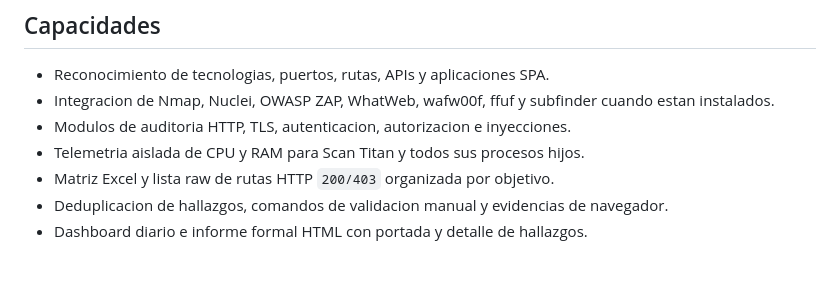
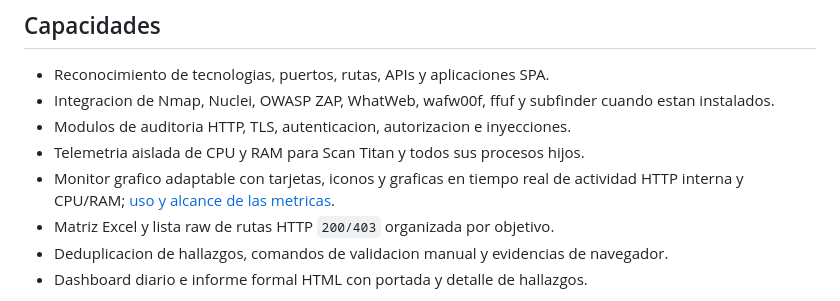
Before and after one commit to RogerF5-Security/Scan-Titan, a Markdown page: README.md, the part around the change. GitHub-like rendering; blank space fills up the shorter version.

```diff
--- a/README.md
+++ b/README.md
@@ -62,6 +62,7 @@ El arranque omite los conteos de wordlists y el detalle de red, politica y ZAP.
 - Integracion de Nmap, Nuclei, OWASP ZAP, WhatWeb, wafw00f, ffuf y subfinder cuando estan instalados.
 - Modulos de auditoria HTTP, TLS, autenticacion, autorizacion e inyecciones.
 - Telemetria aislada de CPU y RAM para Scan Titan y todos sus procesos hijos.
+- Monitor grafico adaptable con tarjetas, iconos y graficas en tiempo real de actividad HTTP interna y CPU/RAM; [uso y alcance de las metricas](docs/README.md#monitor).
 - Matriz Excel y lista raw de rutas HTTP `200/403` organizada por objetivo.
 - Deduplicacion de hallazgos, comandos de validacion manual y evidencias de navegador.
 - Dashboard diario e informe formal HTML con portada y detalle de hallazgos.
```
Also changed, not shown: CHANGELOG.md (+8 -0 lines), docs/README.md (+10 -0 lines), assets/scan-titan-monitor-preview.png (added), 6 other files.
